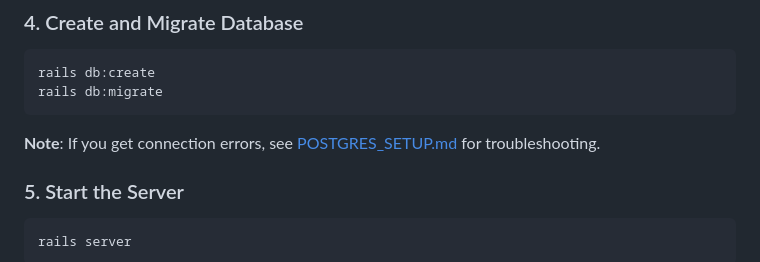
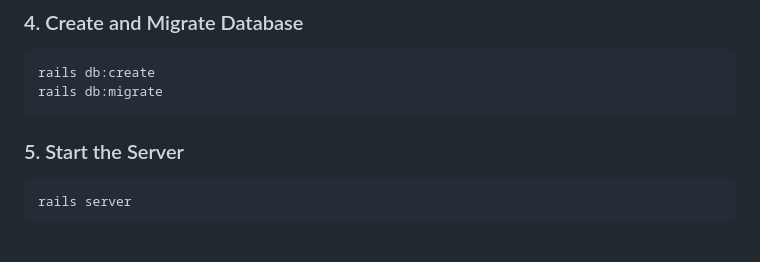
Before and after one commit to harshj3915/AI-Automations-and-Scraping, a Markdown page: autodialer_and_blog_generator/README.md, the part around the change. Rendered like a GitHub page; blank space fills up the shorter version.

````diff
--- a/autodialer_and_blog_generator/README.md
+++ b/autodialer_and_blog_generator/README.md
@@ -74,9 +74,6 @@ GEMINI_API_KEY=your_gemini_api_key_here
 rails db:create
 rails db:migrate
 ```
-
-**Note**: If you get connection errors, see [POSTGRES_SETUP.md](POSTGRES_SETUP.md) for troubleshooting.
-
 ### 5. Start the Server
 
 ```bash
````
